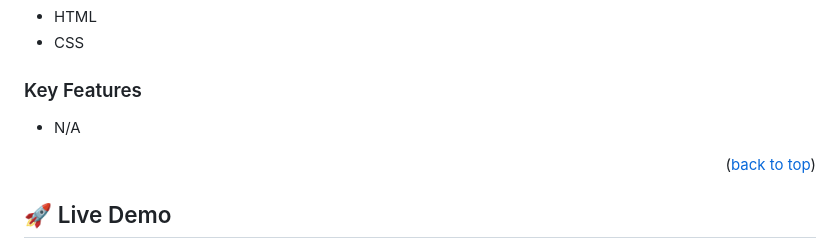
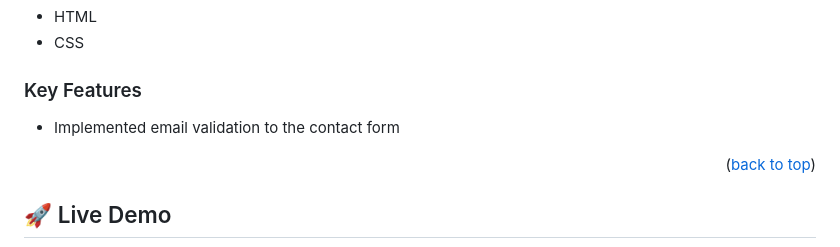
Before and after one commit to Xecyc/My-Portfolio-Project-outdated-, a Markdown page: README.md, the part around the change. GitHub-like rendering.

Commit message:
Update 'Key features' in the readme file

```diff
--- a/README.md
+++ b/README.md
@@ -49,7 +49,7 @@
 
 ### Key Features <a name="key-features"></a>
 
-- N/A
+- Implemented email validation to the contact form
 
 <p align="right">(<a href="#readme-top">back to top</a>)</p>
 
```
